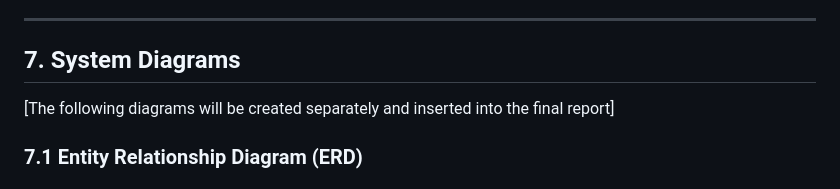
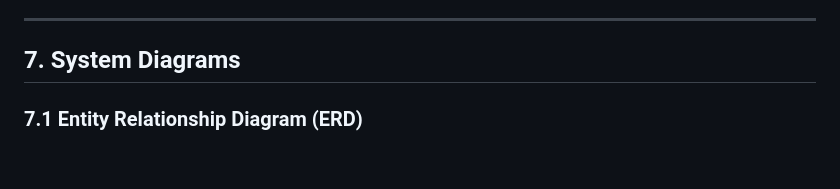
Before and after one commit to theboredman/pawsitive_care, a Markdown page: README.md, the part around the change. GitHub-like rendering; blank space fills up the shorter version.

```diff
--- a/README.md
+++ b/README.md
@@ -246,7 +246,6 @@ The **Pet Clinic Management System** is designed to serve four distinct user cat
 ---
 
 ## 7. System Diagrams
-[The following diagrams will be created separately and inserted into the final report]
 
 ### 7.1 Entity Relationship Diagram (ERD)
 # ![ERD](./img/ERDiagram.png)
```
